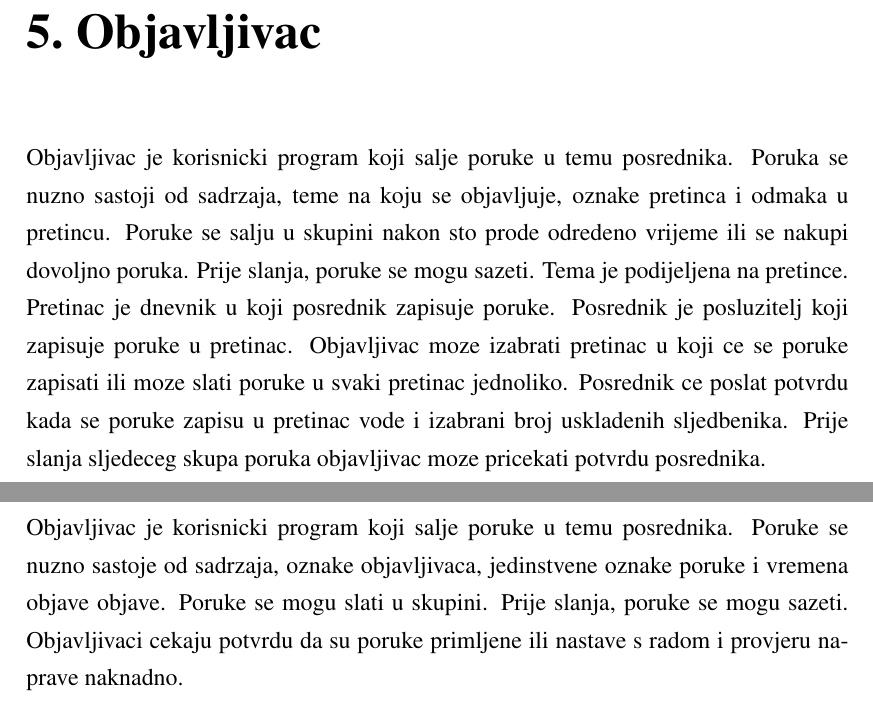
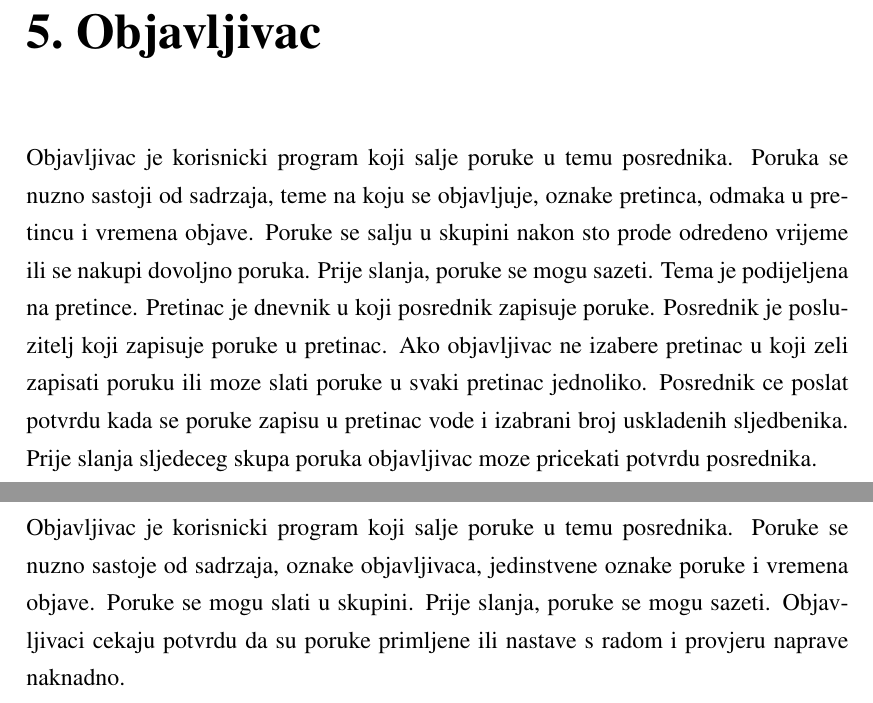
Before and after one commit to MislavJaksic/Masters-Thesis, a LaTeX thesis (Thesis/masters.tex): two parts of pages 10 and 17 of 44, joined at a grey line, cut so that both start at the same text. Compiled offline with pdfLaTeX.

Commit message:
Rephrased a few sentences

```diff
--- a/Thesis/masters.tex
+++ b/Thesis/masters.tex
@@ -44,7 +44,7 @@ Apache Kafka, Apache Pulsar i RabbitMQ koriste model objavi/pretplati za razmjen
 
 
 \chapter{Objavljivac}
-Objavljivac je korisnicki program koji salje poruke u temu posrednika. Poruka se nuzno sastoji od sadrzaja, teme na koju se objavljuje, oznake pretinca i odmaka u pretincu. Poruke se salju u skupini nakon sto prode odredeno vrijeme ili se nakupi dovoljno poruka. Prije slanja, poruke se mogu sazeti. Tema je podijeljena na pretince. Pretinac je dnevnik u koji posrednik zapisuje poruke. Posrednik je posluzitelj koji zapisuje poruke u pretinac. Objavljivac moze izabrati pretinac u koji ce se poruke zapisati ili moze slati poruke u svaki pretinac jednoliko. Posrednik ce poslat potvrdu kada se poruke zapisu u pretinac vode i izabrani broj uskladenih sljedbenika. Prije slanja sljedeceg skupa poruka objavljivac moze pricekati potvrdu posrednika.
+Objavljivac je korisnicki program koji salje poruke u temu posrednika. Poruka se nuzno sastoji od sadrzaja, teme na koju se objavljuje, oznake pretinca, odmaka u pretincu i vremena objave. Poruke se salju u skupini nakon sto prode odredeno vrijeme ili se nakupi dovoljno poruka. Prije slanja, poruke se mogu sazeti. Tema je podijeljena na pretince. Pretinac je dnevnik u koji posrednik zapisuje poruke. Posrednik je posluzitelj koji zapisuje poruke u pretinac. Ako objavljivac ne izabere pretinac u koji zeli zapisati poruku ili moze slati poruke u svaki pretinac jednoliko. Posrednik ce poslat potvrdu kada se poruke zapisu u pretinac vode i izabrani broj uskladenih sljedbenika. Prije slanja sljedeceg skupa poruka objavljivac moze pricekati potvrdu posrednika.
 
 Ako se dogodi ispad objavljivaca ili posrednika, objavljivac ce ponovno poslati poruke. Objavljene poruke bit ce dostavljene posredniku barem jednom. Ako je uvisestrucavanje poruka nedopustivo, objavljivac moze koristiti transakcijski nacin rada.
 
@@ -110,7 +110,7 @@ Model povlacenja poruka pretplatnicima dopusta citanje poruka brzinom koja njima
 
 
 \chapter{Objavljivaci}
-Objavljivac je korisnicki program koji salje poruke u temu posrednika. Poruke se nuzno sastoje od sadrzaja, oznake objavljivaca, jedinstvene oznake poruke i vremena objave objave. Poruke se mogu slati u skupini. Prije slanja, poruke se mogu sazeti. Objavljivaci cekaju potvrdu da su poruke primljene ili nastave s radom i provjeru naprave naknadno.
+Objavljivac je korisnicki program koji salje poruke u temu posrednika. Poruke se nuzno sastoje od sadrzaja, oznake objavljivaca, jedinstvene oznake poruke i vremena objave. Poruke se mogu slati u skupini. Prije slanja, poruke se mogu sazeti. Objavljivaci cekaju potvrdu da su poruke primljene ili nastave s radom i provjeru naprave naknadno.
 
 Usmjeravanje odlucuje kako se poruke dostavljaju posrednicima i pretincima. Poruke se mogu jednoliko usmjeriti na sve pretince, na jedan nasumicni pretinac ili se pretinac moze odrediti za svaku poruku posebno.
 
```
